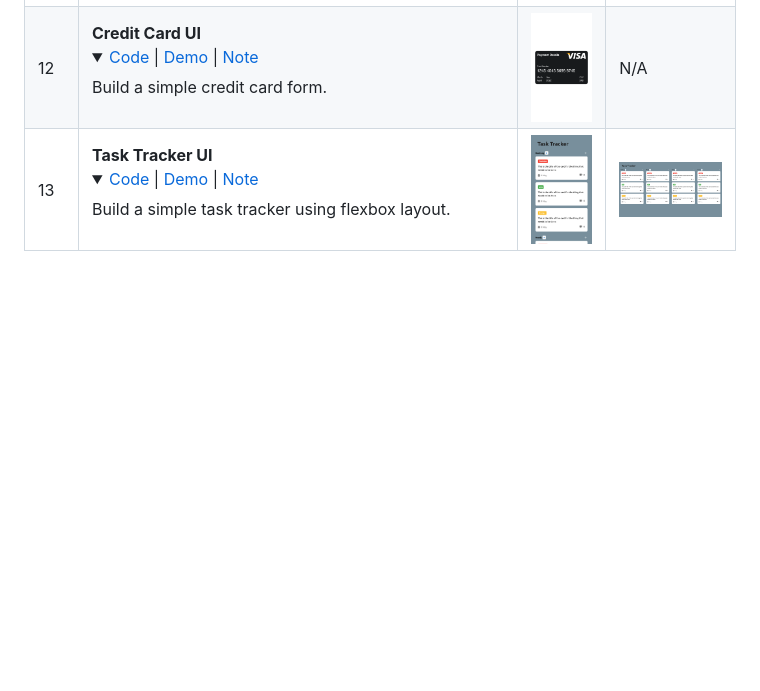
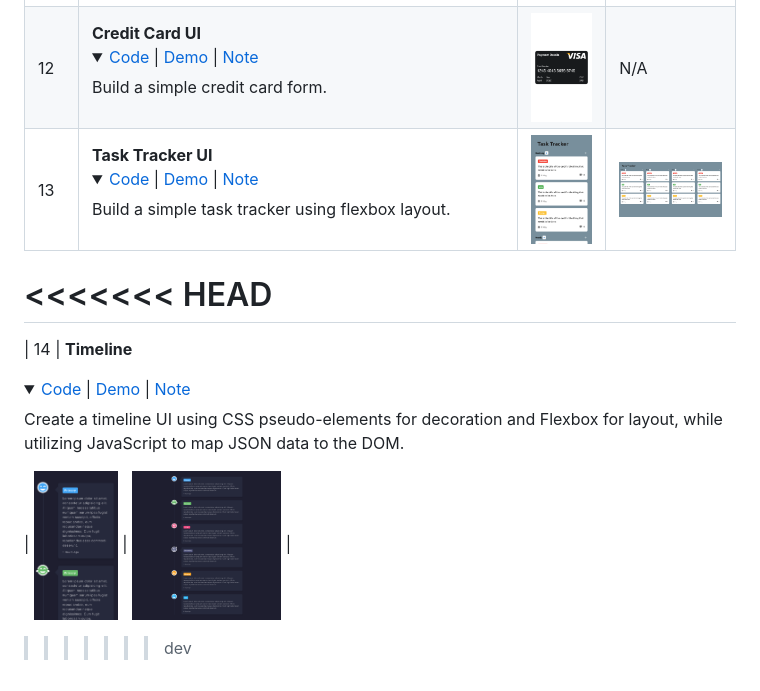
Before and after one commit to kris-lu-dev/ASMR-Web-Design-to-HTML-Exercises, a Markdown page: README.md, the part around the change. Rendered like a GitHub page; pictures changed too: 14-Timeline/Screenshot-mobile.png (added), 14-Timeline/Screenshot.png (added); folded sections open; blank space fills up the shorter version.

Commit message:
14-Timeline

```diff
--- a/README.md
+++ b/README.md
@@ -21,3 +21,7 @@ This repository contains a few web UI practices based on the tutorial [ASMR Web
 | 11  | **Dot Pagination** <br/> <details><summary>[Code](/11-Dot-Pagination/) \| [Demo](https://kris-lu-dev.github.io/ASMR-Web-Design-to-HTML-Exercises/11-Dot-Pagination) \| [Note]()</summary>Build a simple pagination with HTML & CSS</details>                                                                                                                                                                                                                                                | <img src="/11-Dot-Pagination/Screenshot-mobile.gif" height="150"/>      | N/A      |
 | 12  | **Credit Card UI** <br/> <details><summary>[Code](/12-Credit-Card-UI/) \| [Demo](https://kris-lu-dev.github.io/ASMR-Web-Design-to-HTML-Exercises/12-Credit-Card-UI/) \| [Note]()</summary>Build a simple credit card form.</details>                                                                                                                                                                                                                                                | <img src="/12-Credit-Card-UI/Screenshot-mobile.png" height="150"/>      | N/A      |
 | 13  | **Task Tracker UI** <br/> <details><summary>[Code](/13-Task-Tracker-UI/) \| [Demo](https://kris-lu-dev.github.io/ASMR-Web-Design-to-HTML-Exercises/13-Task-Tracker-UI/) \| [Note]()</summary>Build a simple task tracker using flexbox layout.</details>                                                                                                                                                                                                                                                | <img src="/13-Task-Tracker-UI/Screenshot-mobile.png" height="150"/>      | <img src="/13-Task-Tracker-UI/Screenshot.png" height="150"/>      |
+<<<<<<< HEAD
+=======
+| 14  | **Timeline** <br/> <details><summary>[Code](/14-Timeline/) \| [Demo](https://kris-lu-dev.github.io/ASMR-Web-Design-to-HTML-Exercises/14-Timeline/) \| [Note]()</summary>Create a timeline UI using CSS pseudo-elements for decoration and Flexbox for layout, while utilizing JavaScript to map JSON data to the DOM.</details>                                                                                                                                                                                                                                                | <img src="/14-Timeline/Screenshot-mobile.png" height="150"/>      | <img src="/14-Timeline/Screenshot.png" height="150"/>      |
+>>>>>>> dev
```
Also changed, not shown: 14-Timeline/Readme.md (added, +7 -0 lines), 4 other files.
